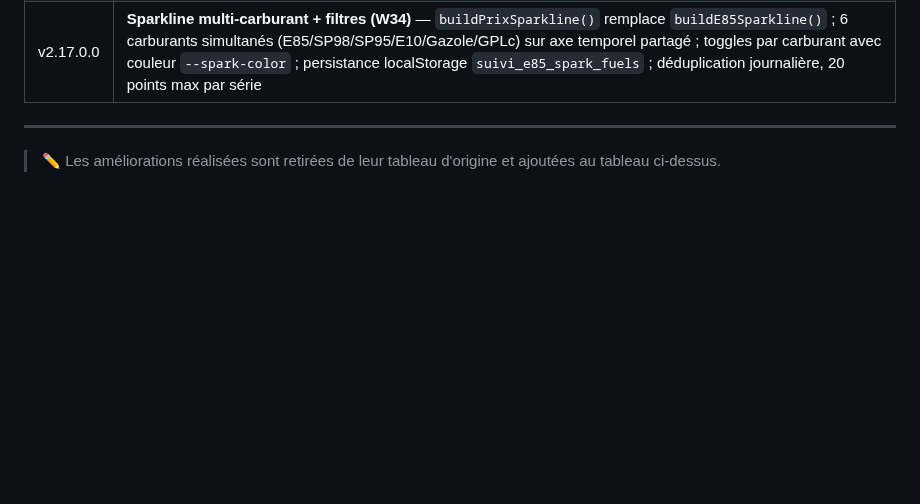
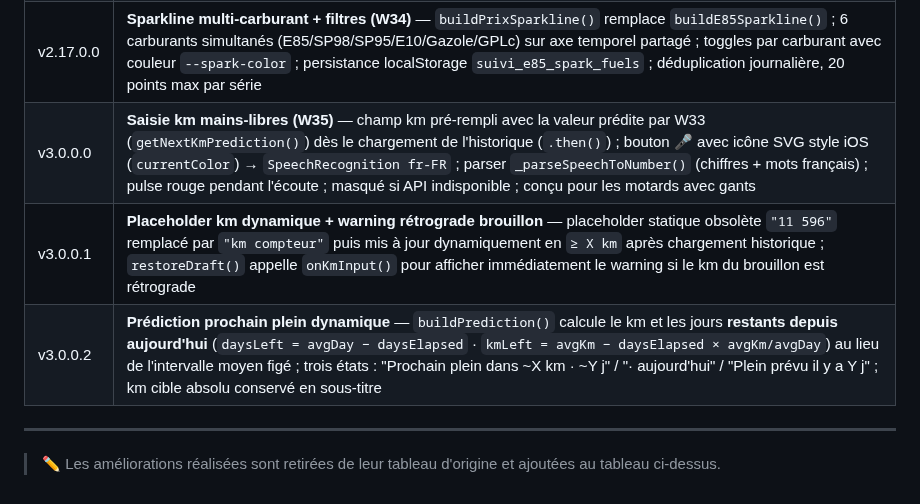
Before and after one commit to fdaubercy/suivi-conso-carburant, a Markdown page: ROADMAP.md, the part around the change. GitHub-like rendering; blank space fills up the shorter version.

Commit message:
docs(roadmap): ajout W35, fix placeholder km, prédiction dynamique [v3.0.0.2]

```diff
--- a/ROADMAP.md
+++ b/ROADMAP.md
@@ -129,6 +129,9 @@ Propositions d'amélioration classées par axe (web / Excel / sync) et par effor
 | v2.16.0.0 | **Rate limiting côté GAS (S7)** — `rateLimit(cid)` via `CacheService`, max 10 req/min par client UUID ; `_getClientId()` `crypto.randomUUID()` côté app, transmis dans chaque payload |
 | v2.16.0.0 | **Audit dépendances npm + Dependabot (S9)** — job `audit` dans `ci.yml` (`npm audit --audit-level=moderate`, non-bloquant) ; `.github/dependabot.yml` npm hebdo + github-actions mensuel |
 | v2.17.0.0 | **Sparkline multi-carburant + filtres (W34)** — `buildPrixSparkline()` remplace `buildE85Sparkline()` ; 6 carburants simultanés (E85/SP98/SP95/E10/Gazole/GPLc) sur axe temporel partagé ; toggles par carburant avec couleur `--spark-color` ; persistance localStorage `suivi_e85_spark_fuels` ; déduplication journalière, 20 points max par série |
+| v3.0.0.0 | **Saisie km mains-libres (W35)** — champ km pré-rempli avec la valeur prédite par W33 (`getNextKmPrediction()`) dès le chargement de l'historique (`.then()`) ; bouton 🎤 avec icône SVG style iOS (`currentColor`) → `SpeechRecognition fr-FR` ; parser `_parseSpeechToNumber()` (chiffres + mots français) ; pulse rouge pendant l'écoute ; masqué si API indisponible ; conçu pour les motards avec gants |
+| v3.0.0.1 | **Placeholder km dynamique + warning rétrograde brouillon** — placeholder statique obsolète `"11 596"` remplacé par `"km compteur"` puis mis à jour dynamiquement en `≥ X km` après chargement historique ; `restoreDraft()` appelle `onKmInput()` pour afficher immédiatement le warning si le km du brouillon est rétrograde |
+| v3.0.0.2 | **Prédiction prochain plein dynamique** — `buildPrediction()` calcule le km et les jours **restants depuis aujourd'hui** (`daysLeft = avgDay − daysElapsed` · `kmLeft = avgKm − daysElapsed × avgKm/avgDay`) au lieu de l'intervalle moyen figé ; trois états : "Prochain plein dans ~X km · ~Y j" / "· aujourd'hui" / "Plein prévu il y a Y j" ; km cible absolu conservé en sous-titre |
 
 ---
 
```
